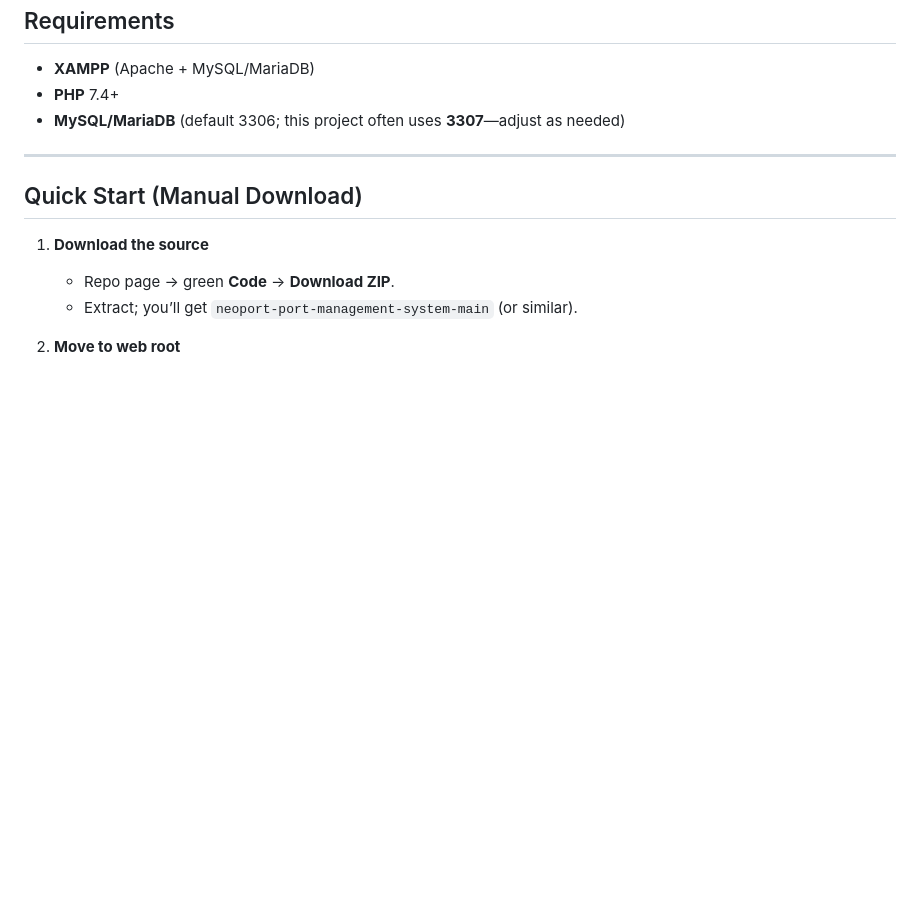
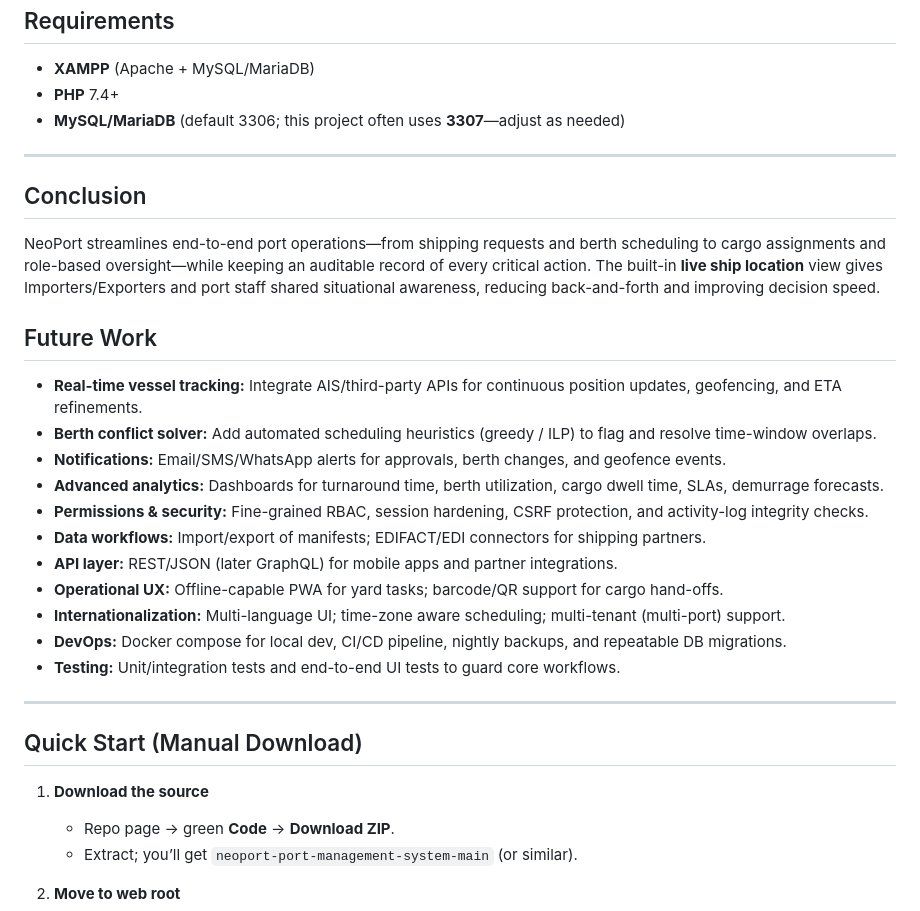
Before and after one commit to TowsifTazwar/neoport-port-management-system-, a Markdown page: README.md, the part around the change. Rendered like a GitHub page; blank space fills up the shorter version.

```diff
--- a/README.md
+++ b/README.md
@@ -72,6 +72,27 @@ A standout capability is **map-based ship tracking**: **Importers/Exporters** ca
 
 ---
 
+## Conclusion
+
+NeoPort streamlines end-to-end port operations—from shipping requests and berth scheduling to cargo assignments and role-based oversight—while keeping an auditable record of every critical action. The built-in **live ship location** view gives Importers/Exporters and port staff shared situational awareness, reducing back-and-forth and improving decision speed.
+
+## Future Work
+
+- **Real-time vessel tracking:** Integrate AIS/third-party APIs for continuous position updates, geofencing, and ETA refinements.
+- **Berth conflict solver:** Add automated scheduling heuristics (greedy / ILP) to flag and resolve time-window overlaps.
+- **Notifications:** Email/SMS/WhatsApp alerts for approvals, berth changes, and geofence events.
+- **Advanced analytics:** Dashboards for turnaround time, berth utilization, cargo dwell time, SLAs, demurrage forecasts.
+- **Permissions & security:** Fine-grained RBAC, session hardening, CSRF protection, and activity-log integrity checks.
+- **Data workflows:** Import/export of manifests; EDIFACT/EDI connectors for shipping partners.
+- **API layer:** REST/JSON (later GraphQL) for mobile apps and partner integrations.
+- **Operational UX:** Offline-capable PWA for yard tasks; barcode/QR support for cargo hand-offs.
+- **Internationalization:** Multi-language UI; time-zone aware scheduling; multi-tenant (multi-port) support.
+- **DevOps:** Docker compose for local dev, CI/CD pipeline, nightly backups, and repeatable DB migrations.
+- **Testing:** Unit/integration tests and end-to-end UI tests to guard core workflows.
+
+
+---
+
 ## Quick Start (Manual Download)
 
 1. **Download the source**
```
